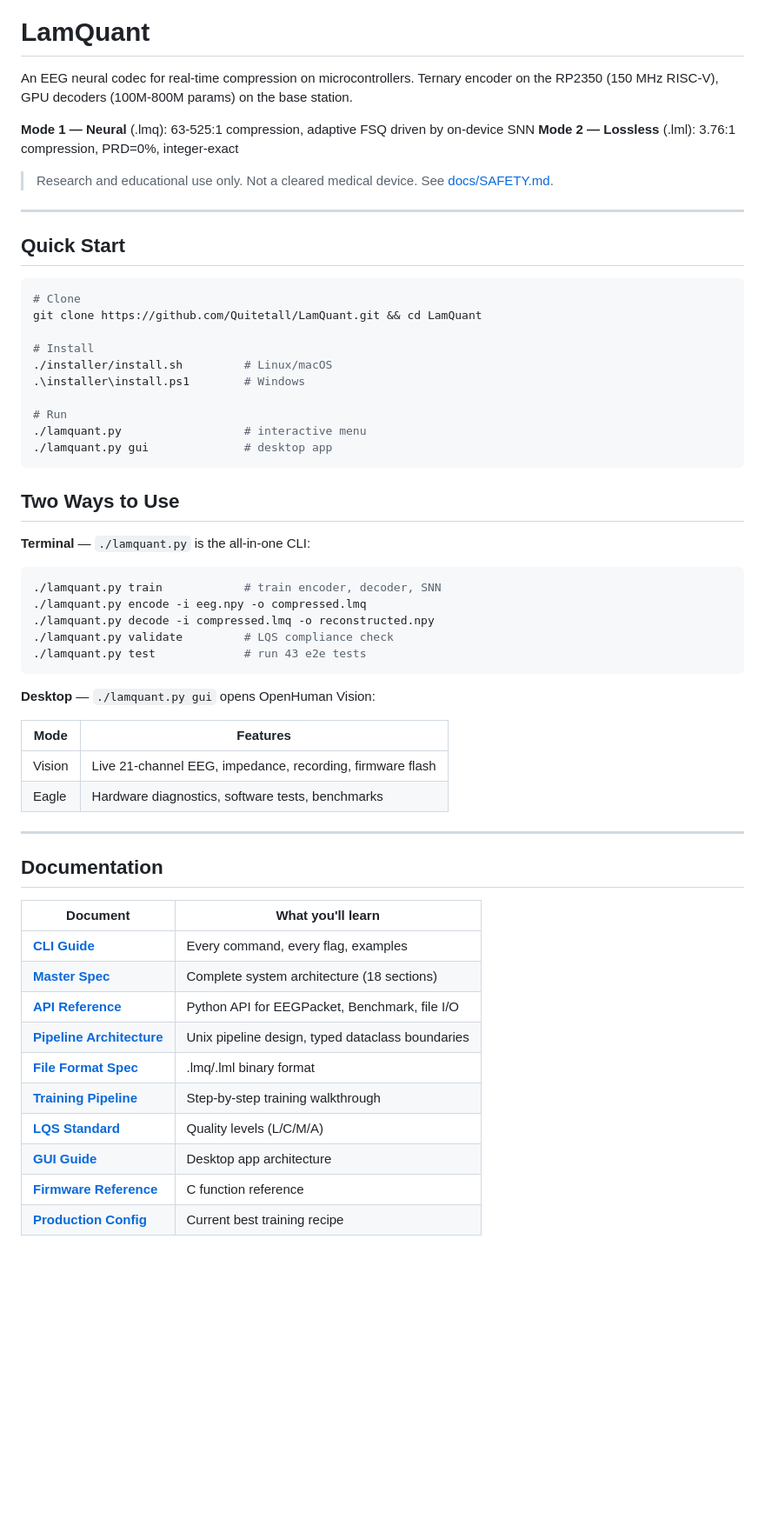
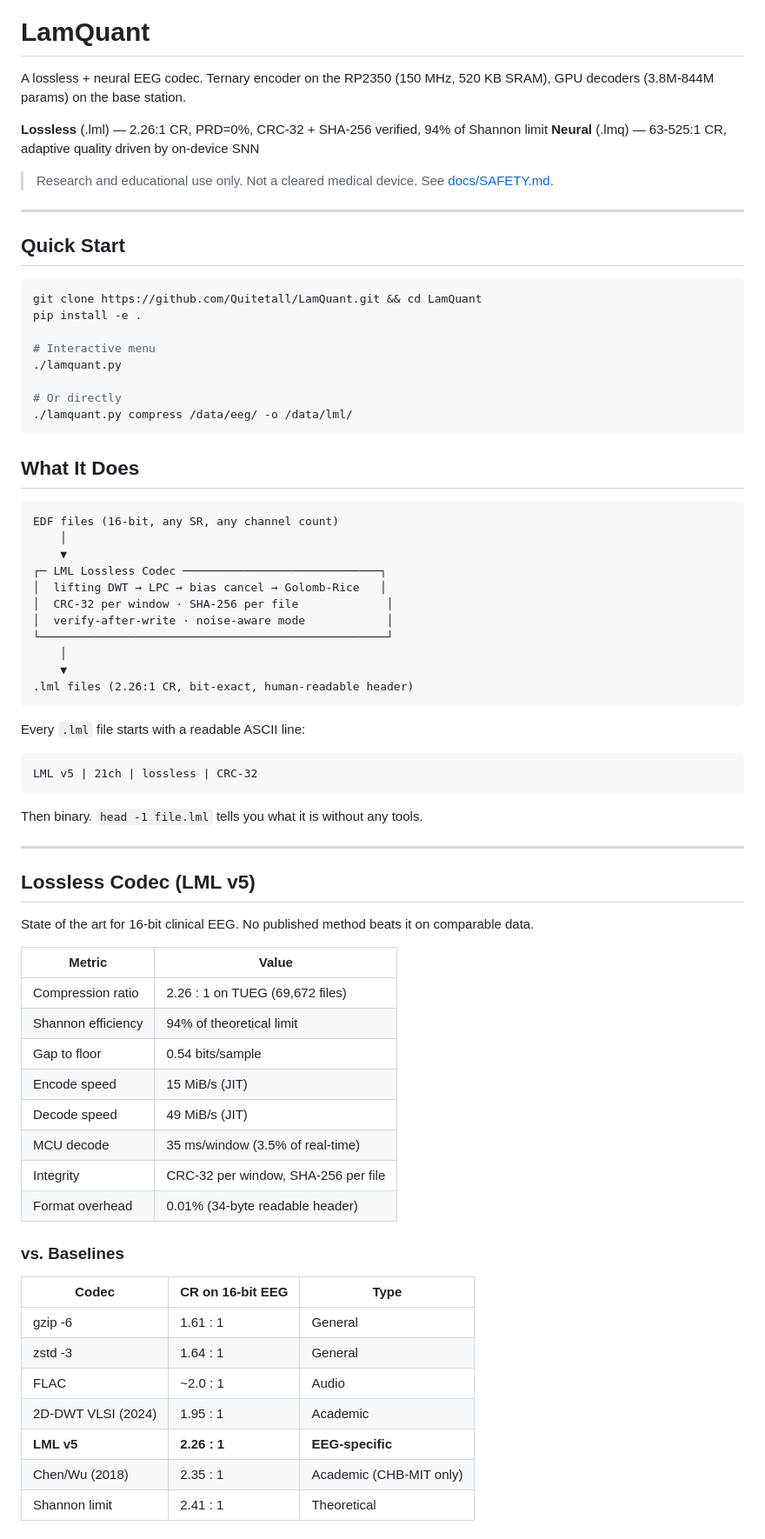
Before and after one commit to Quitetall/LamQuant-Lossless, a Markdown page: README.md, the part around one of its changes. Shown at 87% size. Drawn GitHub-style; blank space fills up the shorter version.

````diff
--- a/README.md
+++ b/README.md
@@ -13,10 +12,10 @@
 
 # LamQuant
 
-An EEG neural codec for real-time compression on microcontrollers. Ternary encoder on the RP2350 (150 MHz RISC-V), GPU decoders (100M-800M params) on the base station.
+A lossless + neural EEG codec. Ternary encoder on the RP2350 (150 MHz, 520 KB SRAM), GPU decoders (3.8M-844M params) on the base station.
 
-**Mode 1 — Neural** (.lmq): 63-525:1 compression, adaptive FSQ driven by on-device SNN
-**Mode 2 — Lossless** (.lml): 3.76:1 compression, PRD=0%, integer-exact
+**Lossless** (.lml) — 2.26:1 CR, PRD=0%, CRC-32 + SHA-256 verified, 94% of Shannon limit
+**Neural** (.lmq) — 63-525:1 CR, adaptive quality driven by on-device SNN
 
 > Research and educational use only. Not a cleared medical device. See [docs/SAFETY.md](docs/SAFETY.md).
 
@@ -25,50 +24,64 @@ An EEG neural codec for real-time compression on microcontrollers. Ternary encod
 ## Quick Start
 
 ```bash
-# Clone
 git clone https://github.com/Quitetall/LamQuant.git && cd LamQuant
+pip install -e .
 
-# Install
-./installer/install.sh         # Linux/macOS
-.\installer\install.ps1        # Windows
+# Interactive menu
+./lamquant.py
 
-# Run
-./lamquant.py                  # interactive menu
-./lamquant.py gui              # desktop app
+# Or directly
+./lamquant.py compress /data/eeg/ -o /data/lml/
 ```
 
-## Two Ways to Use
+## What It Does
 
-**Terminal** — `./lamquant.py` is the all-in-one CLI:
-
-```bash
-./lamquant.py train            # train encoder, decoder, SNN
-./lamquant.py encode -i eeg.npy -o compressed.lmq
-./lamquant.py decode -i compressed.lmq -o reconstructed.npy
-./lamquant.py validate         # LQS compliance check
-./lamquant.py test             # run 43 e2e tests
+```
+EDF files (16-bit, any SR, any channel count)
+    │
+    ▼
+┌─ LML Lossless Codec ─────────────────────────────┐
+│  lifting DWT → LPC → bias cancel → Golomb-Rice   │
+│  CRC-32 per window · SHA-256 per file             │
+│  verify-after-write · noise-aware mode            │
+└───────────────────────────────────────────────────┘
+    │
+    ▼
+.lml files (2.26:1 CR, bit-exact, human-readable header)
 ```
 
-**Desktop** — `./lamquant.py gui` opens OpenHuman Vision:
-
-| Mode | Features |
-|------|----------|
-| Vision | Live 21-channel EEG, impedance, recording, firmware flash |
-| Eagle | Hardware diagnostics, software tests, benchmarks |
+Every `.lml` file starts with a readable ASCII line:
+```
+LML v5 | 21ch | lossless | CRC-32
+```
+Then binary. `head -1 file.lml` tells you what it is without any tools.
 
 ---
 
-## Documentation
+## Lossless Codec (LML v5)
 
-| Document | What you'll learn |
-|----------|-------------------|
-| [**CLI Guide**](docs/cli_guide.md) | Every command, every flag, examples |
-| [**Master Spec**](docs/SPEC.md) | Complete system architecture (18 sections) |
-| [**API Reference**](docs/api_reference.md) | Python API for EEGPacket, Benchmark, file I/O |
-| [**Pipeline Architecture**](docs/pipeline_architecture.md) | Unix pipeline design, typed dataclass boundaries |
-| [**File Format Spec**](docs/file_format_spec.md) | .lmq/.lml binary format |
-| [**Training Pipeline**](docs/training_pipeline.md) | Step-by-step training walkthrough |
-| [**LQS Standard**](docs/SPEC.md#12-lamquant-quality-standard-lqs-v10) | Quality levels (L/C/M/A) |
-| [**GUI Guide**](docs/gui_guide.md) | Desktop app architecture |
-| [**Firmware Reference**](docs/firmware_reference.md) | C function reference |
-| [**Production Config**](ai_models/PRODUCTION_CONFIG.md) | Current best training recipe |
+State of the art for 16-bit clinical EEG. No published method beats it on comparable data.
+
+| Metric | Value |
+|--------|-------|
+| Compression ratio | 2.26 : 1 on TUEG (69,672 files) |
+| Shannon efficiency | 94% of theoretical limit |
+| Gap to floor | 0.54 bits/sample |
+| Encode speed | 15 MiB/s (JIT) |
+| Decode speed | 49 MiB/s (JIT) |
+| MCU decode | 35 ms/window (3.5% of real-time) |
+| Integrity | CRC-32 per window, SHA-256 per file |
+| Format overhead | 0.01% (34-byte readable header) |
+
+### vs. Baselines
+
+| Codec | CR on 16-bit EEG | Type |
+|-------|-------------------|------|
+| gzip -6 | 1.61 : 1 | General |
+| zstd -3 | 1.64 : 1 | General |
+| FLAC | ~2.0 : 1 | Audio |
+| 2D-DWT VLSI (2024) | 1.95 : 1 | Academic |
+| **LML v5** | **2.26 : 1** | **EEG-specific** |
+| Chen/Wu (2018) | 2.35 : 1 | Academic (CHB-MIT only) |
+| Shannon limit | 2.41 : 1 | Theoretical |
+
````
Also changed, not shown: other parts of README.md (+130 -18 lines).
